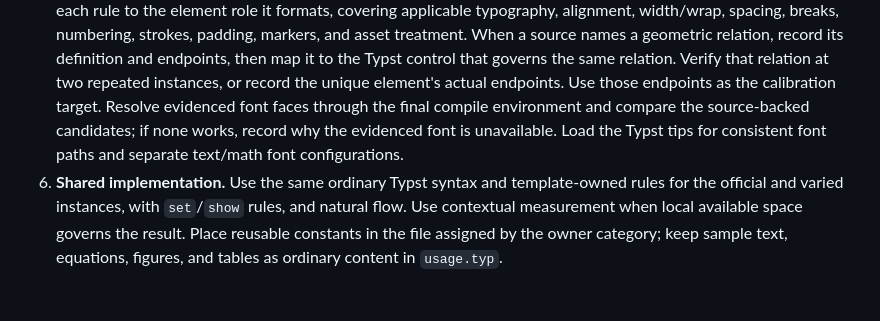
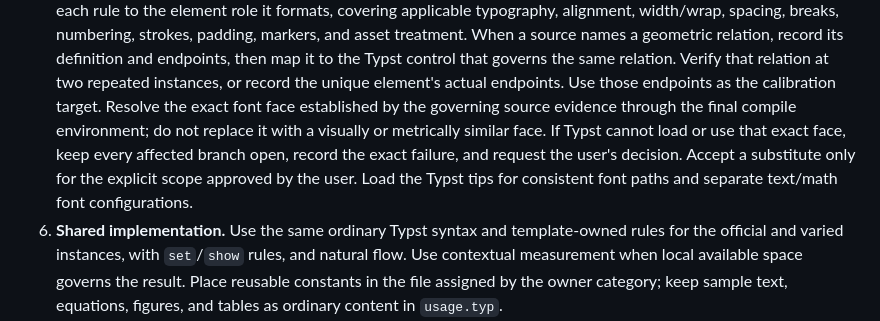
Before and after one commit to michikawa07/my-codex-skills, a Markdown page: skills/build-typst-template/SKILL.md, the part around the change. Rendered like a GitHub page; blank space fills up the shorter version.

Commit message:
Require exact source fonts

```diff
--- a/skills/build-typst-template/SKILL.md
+++ b/skills/build-typst-template/SKILL.md
@@ -245,10 +245,11 @@ next. Revisit an earlier element when later evidence invalidates its record:
    endpoints, then map it to the Typst control that governs the same relation.
    Verify that relation at two repeated instances, or record the unique
    element's actual endpoints. Use those endpoints as the calibration target.
-   Resolve evidenced font faces through the final compile environment and
-   compare the source-backed candidates; if none works, record why the evidenced
-   font is unavailable. Load the Typst tips for consistent font paths and separate
-   text/math font configurations.
+   Resolve the exact font face established by the governing source evidence through the final compile environment; do
+   not replace it with a visually or metrically similar face. If Typst cannot load or use that exact face, keep every
+   affected branch open, record the exact failure, and request the user's decision. Accept a substitute only for the
+   explicit scope approved by the user. Load the Typst tips for consistent font paths and separate text/math font
+   configurations.
 6. **Shared implementation.** Use the same ordinary Typst syntax and
    template-owned rules for the official and varied instances, with
    `set`/`show` rules, and natural flow. Use contextual measurement when local
```
